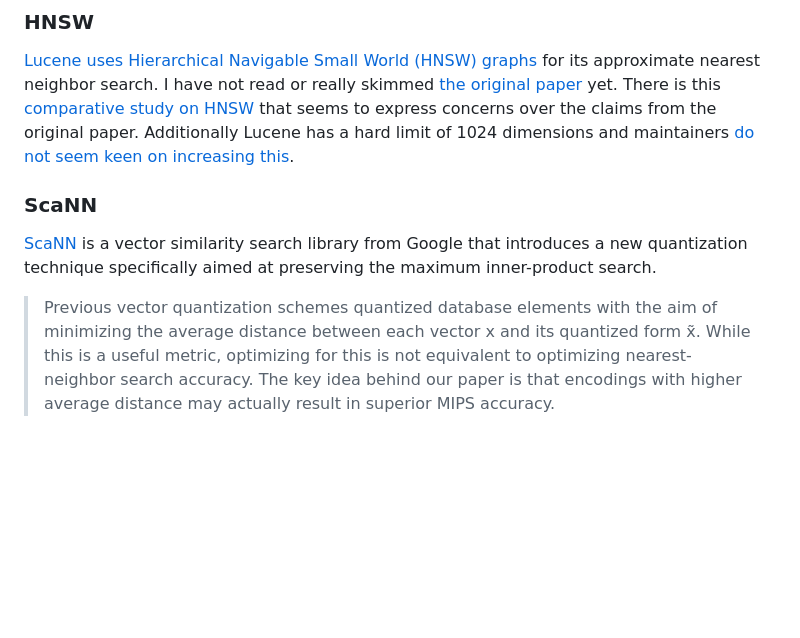
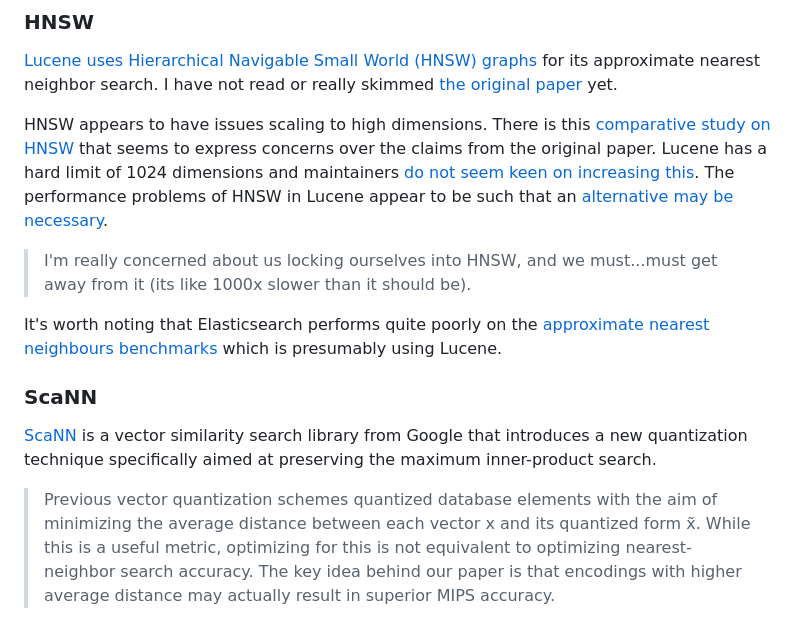
Before and after one commit to valencik/pigio, a Markdown page: docs/notes/vector-search.md, the part around the change printed below. Rendered like a GitHub page; blank space fills up the shorter version.

Commit message:
Update vector-search with more lucene perf issues

```diff
--- a/docs/notes/vector-search.md
+++ b/docs/notes/vector-search.md
@@ -60,8 +60,15 @@ Our similarity function will also have to change, perhaps to cosine similarity,
 
 [Lucene uses Hierarchical Navigable Small World (HNSW) graphs][lucene-hnsw] for its approximate nearest neighbor search.
 I have not read or really skimmed [the original paper][hnsw-paper] yet.
+
+HNSW appears to have issues scaling to high dimensions.
 There is this [comparative study on HNSW][hnsw-comparative] that seems to express concerns over the claims from the original paper.
-Additionally Lucene has a hard limit of 1024 dimensions and maintainers [do not seem keen on increasing this][lucene-dim-limit].
+Lucene has a hard limit of 1024 dimensions and maintainers [do not seem keen on increasing this][lucene-dim-limit].
+The performance problems of HNSW in Lucene appear to be such that an [alternative may be necessary][lucene-hnsw-alt].
+
+> I'm really concerned about us locking ourselves into HNSW, and we must...must get away from it (its like 1000x slower than it should be).
+
+It's worth noting that Elasticsearch performs quite poorly on the [approximate nearest neighbours benchmarks][ann-benchmarks] which is presumably using Lucene.
 
 
 ### ScaNN
```
Also changed, not shown: other parts of docs/notes/vector-search.md (+1 -0 lines).
